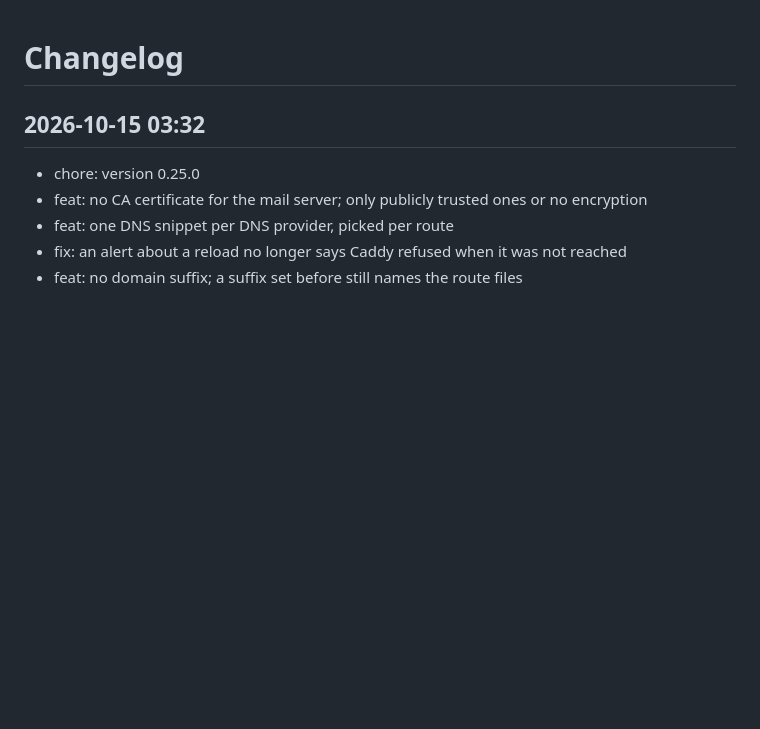
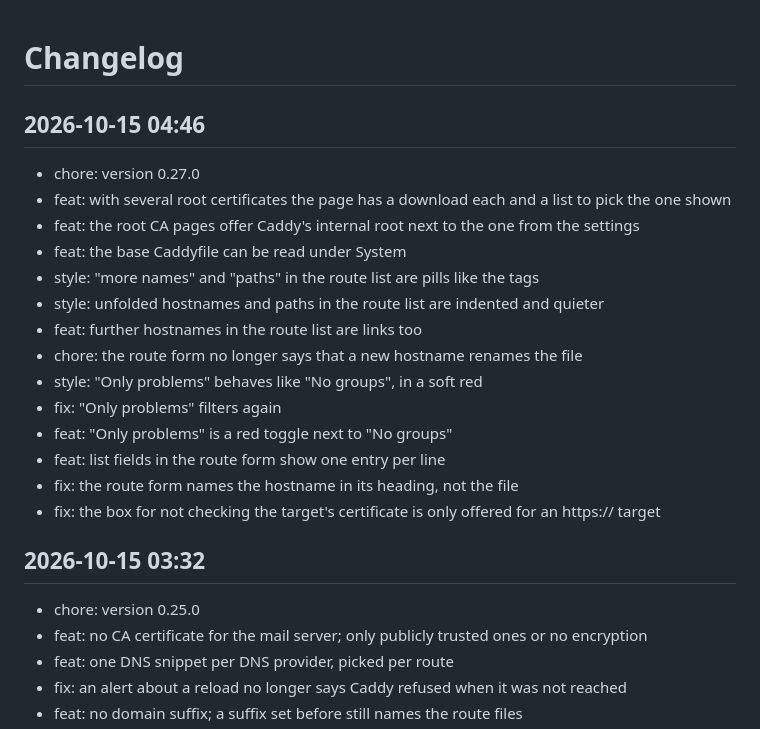
Before and after one commit to Marschux/Caddyman, a Markdown page: CHANGELOG.md, the part around the change. GitHub-like rendering; blank space fills up the shorter version.

Commit message:
docs: update changelog

```diff
--- a/CHANGELOG.md
+++ b/CHANGELOG.md
@@ -1,4 +1,21 @@
 # Changelog
+
+## 2026-10-15 04:46
+- chore: version 0.27.0
+- feat: with several root certificates the page has a download each and a list to pick the one shown
+- feat: the root CA pages offer Caddy's internal root next to the one from the settings
+- feat: the base Caddyfile can be read under System
+- style: "more names" and "paths" in the route list are pills like the tags
+- style: unfolded hostnames and paths in the route list are indented and quieter
+- feat: further hostnames in the route list are links too
+- chore: the route form no longer says that a new hostname renames the file
+- style: "Only problems" behaves like "No groups", in a soft red
+- fix: "Only problems" filters again
+- feat: "Only problems" is a red toggle next to "No groups"
+- feat: list fields in the route form show one entry per line
+- fix: the route form names the hostname in its heading, not the file
+- fix: the box for not checking the target's certificate is only offered for an https:// target
+
 
 ## 2026-10-15 03:32
 - chore: version 0.25.0
```
